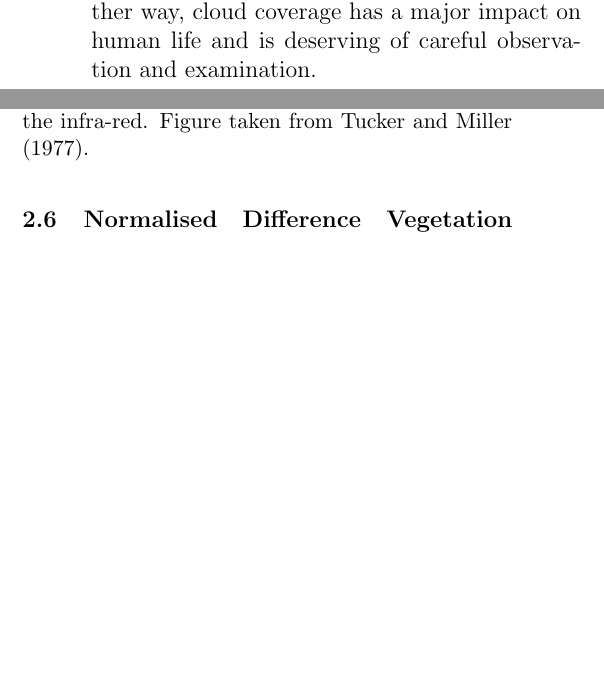
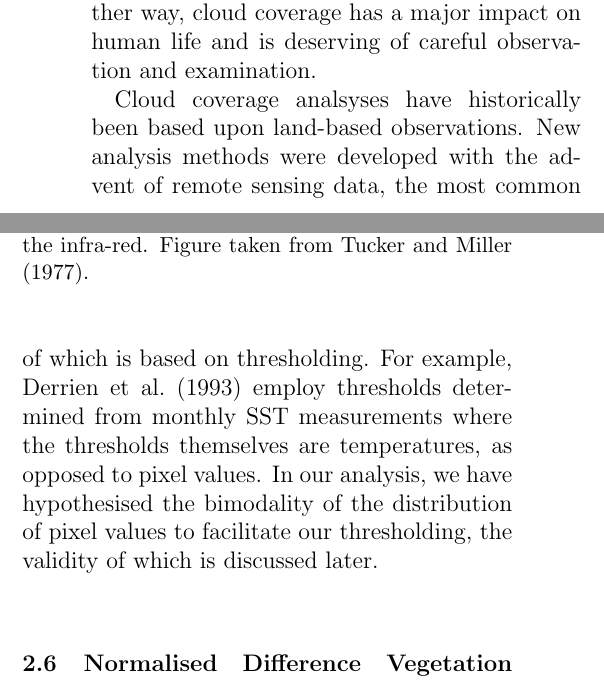
Before and after one commit to lconaboy/weathr, a LaTeX paper (report/report.tex, which reads report/theory.tex): two parts of the columns of page 9 of 35 before the commit and two parts of the columns of page 9 of 36 after it, joined at a grey line, cut so that both start at the same text, the shorter picture padded with empty space. Compiled offline with pdfLaTeX.

Commit message:
bit more cloud coverage

```diff
--- a/report/theory.tex
+++ b/report/theory.tex
@@ -233,13 +233,23 @@ where useful water is soon expected to be completely depleted. Either way, cloud
 coverage has a major impact on human life and is deserving of careful
 observation and examination.
 
+Cloud coverage analsyses have historically been based upon land-based
+observations. New analysis methods were developed with the advent of remote
+sensing data, the most common of which is based on thresholding. For example,
+\cite{derrien1993} employ thresholds determined from monthly SST measurements
+where the thresholds themselves are temperatures, as opposed to pixel values. In
+our analysis, we have hypothesised the bimodality of the distribution of pixel
+values to facilitate our thresholding, the validity of which is discussed later.
+
 \subsection{Normalised Difference Vegetation Index}
 \label{sec:intro:ndvi}
 %% Use \cite{yengoh2014}, \cite{bannari1995}, and lit reviews.
 Green vegetation has a distinctive spectral response to electromagnetic
 radiation. Near infra-red radiation is strongly reflected by green leaf
 surfaces, while the chlorophyll within the leaves absorbs strongly in the
-red. Figure \ref{fig:leaf_spec} shows the spectral reflectance for green vegetation, dry soil and wet soil, where the reflectance in the near infrared and absorption in the read are clearly visible.
+red. Figure \ref{fig:leaf_spec} shows the spectral reflectance for green
+vegetation, dry soil and wet soil, where the reflectance in the near infrared
+and absorption in the read are clearly visible.
 \begin{figure}
   \centering
   \includegraphics[width=0.9\linewidth]{figures/leaf_spec}
```
Also changed, not shown: report/refs.bib (+1 -1 lines).
